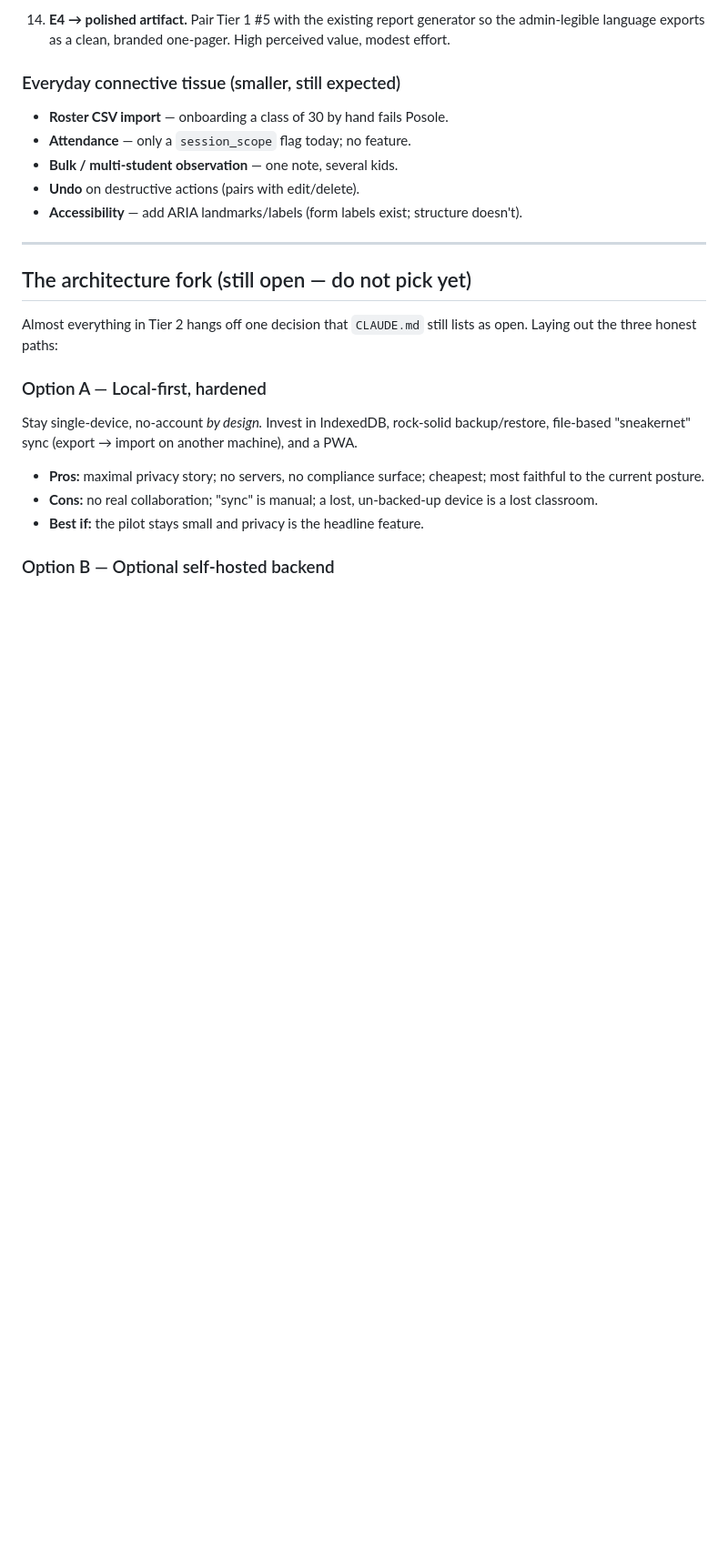
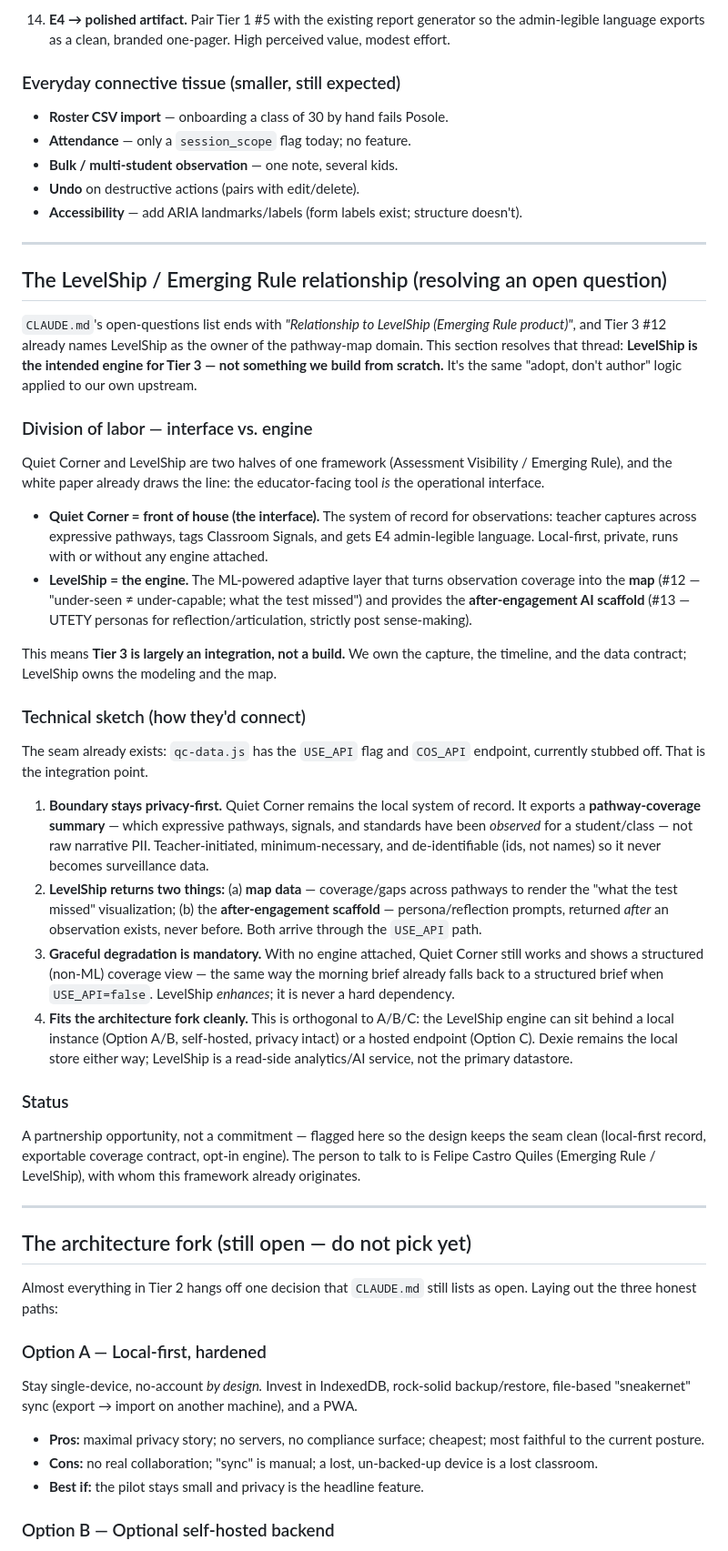
Before and after one commit to rudi193-cmd/quiet-corner, a Markdown page: docs/ROADMAP.md, the part around the change. Shown at 91% size. Rendered like a GitHub page; blank space fills up the shorter version.

Commit message:
docs: roadmap — add LevelShip/Emerging Rule integration section
Resolves the open 'Relationship to LevelShip' question: LevelShip is the
intended engine for Tier 3 (the pathway map + after-engagement AI scaffold),
making Tier 3 largely an integration rather than a from-scratch build.
Includes a privacy-first technical sketch over the existing USE_API seam
(local-first record exports a pathway-coverage summary; LevelShip returns
map data + post-observation scaffold; graceful degradation mandatory).

```diff
--- a/docs/ROADMAP.md
+++ b/docs/ROADMAP.md
@@ -141,6 +141,65 @@ These are the table-stakes that currently block daily use.
 - **Undo** on destructive actions (pairs with edit/delete).
 - **Accessibility** — add ARIA landmarks/labels (form labels exist; structure
   doesn't).
+
+---
+
+## The LevelShip / Emerging Rule relationship (resolving an open question)
+
+`CLAUDE.md`'s open-questions list ends with *"Relationship to LevelShip
+(Emerging Rule product)"*, and Tier 3 #12 already names LevelShip as the owner of
+the pathway-map domain. This section resolves that thread: **LevelShip is the
+intended engine for Tier 3 — not something we build from scratch.** It's the same
+"adopt, don't author" logic applied to our own upstream.
+
+### Division of labor — interface vs. engine
+
+Quiet Corner and LevelShip are two halves of one framework (Assessment
+Visibility / Emerging Rule), and the white paper already draws the line: the
+educator-facing tool *is* the operational interface.
+
+- **Quiet Corner = front of house (the interface).** The system of record for
+  observations: teacher captures across expressive pathways, tags Classroom
+  Signals, and gets E4 admin-legible language. Local-first, private, runs with
+  or without any engine attached.
+- **LevelShip = the engine.** The ML-powered adaptive layer that turns
+  observation coverage into the **map** (#12 — "under-seen ≠ under-capable; what
+  the test missed") and provides the **after-engagement AI scaffold** (#13 —
+  UTETY personas for reflection/articulation, strictly post sense-making).
+
+This means **Tier 3 is largely an integration, not a build.** We own the capture,
+the timeline, and the data contract; LevelShip owns the modeling and the map.
+
+### Technical sketch (how they'd connect)
+
+The seam already exists: `qc-data.js` has the `USE_API` flag and `COS_API`
+endpoint, currently stubbed off. That is the integration point.
+
+1. **Boundary stays privacy-first.** Quiet Corner remains the local system of
+   record. It exports a **pathway-coverage summary** — which expressive pathways,
+   signals, and standards have been *observed* for a student/class — not raw
+   narrative PII. Teacher-initiated, minimum-necessary, and de-identifiable
+   (ids, not names) so it never becomes surveillance data.
+2. **LevelShip returns two things:** (a) **map data** — coverage/gaps across
+   pathways to render the "what the test missed" visualization; (b) the
+   **after-engagement scaffold** — persona/reflection prompts, returned *after*
+   an observation exists, never before. Both arrive through the `USE_API` path.
+3. **Graceful degradation is mandatory.** With no engine attached, Quiet Corner
+   still works and shows a structured (non-ML) coverage view — the same way the
+   morning brief already falls back to a structured brief when `USE_API=false`.
+   LevelShip *enhances*; it is never a hard dependency.
+4. **Fits the architecture fork cleanly.** This is orthogonal to A/B/C: the
+   LevelShip engine can sit behind a local instance (Option A/B, self-hosted,
+   privacy intact) or a hosted endpoint (Option C). Dexie remains the local
+   store either way; LevelShip is a read-side analytics/AI service, not the
+   primary datastore.
+
+### Status
+
+A partnership opportunity, not a commitment — flagged here so the design keeps
+the seam clean (local-first record, exportable coverage contract, opt-in
+engine). The person to talk to is Felipe Castro Quiles (Emerging Rule /
+LevelShip), with whom this framework already originates.
 
 ---
 
```
